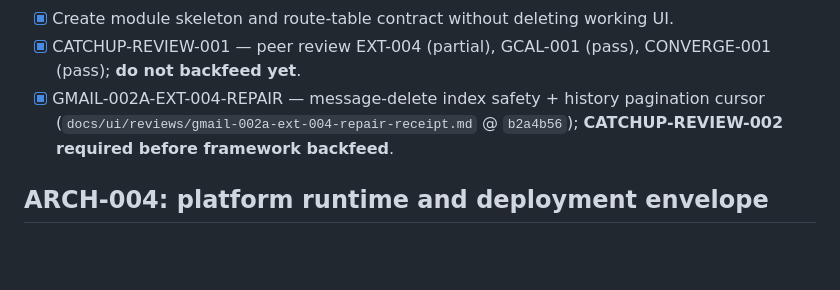
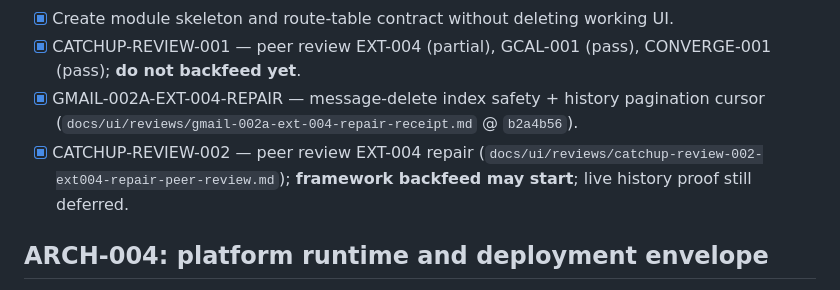
Before and after one commit to Vado42-chris/xi-io-Inbox, a Markdown page: TODO.md, the part around the change. Drawn GitHub-style; blank space fills up the shorter version.

```diff
--- a/TODO.md
+++ b/TODO.md
@@ -105,7 +105,8 @@ Status: complete for review, plan updates, and GMAIL-HARDEN-001 implementation.
 - [x] GCAL-001 — Google Calendar read-only metadata import (Calendar API; mirror GMAIL-002 staged gates).
 - [x] Create module skeleton and route-table contract without deleting working UI.
 - [x] CATCHUP-REVIEW-001 — peer review EXT-004 (partial), GCAL-001 (pass), CONVERGE-001 (pass); **do not backfeed yet**.
-- [x] GMAIL-002A-EXT-004-REPAIR — message-delete index safety + history pagination cursor (`docs/ui/reviews/gmail-002a-ext-004-repair-receipt.md` @ `b2a4b56`); **CATCHUP-REVIEW-002 required before framework backfeed**.
+- [x] GMAIL-002A-EXT-004-REPAIR — message-delete index safety + history pagination cursor (`docs/ui/reviews/gmail-002a-ext-004-repair-receipt.md` @ `b2a4b56`).
+- [x] CATCHUP-REVIEW-002 — peer review EXT-004 repair (`docs/ui/reviews/catchup-review-002-ext004-repair-peer-review.md`); **framework backfeed may start**; live history proof still deferred.
 
 ## ARCH-004: platform runtime and deployment envelope
 
```
Also changed, not shown: docs/product/03-sprint-slice-plan.md (+4 -3 lines), 1 other file.
